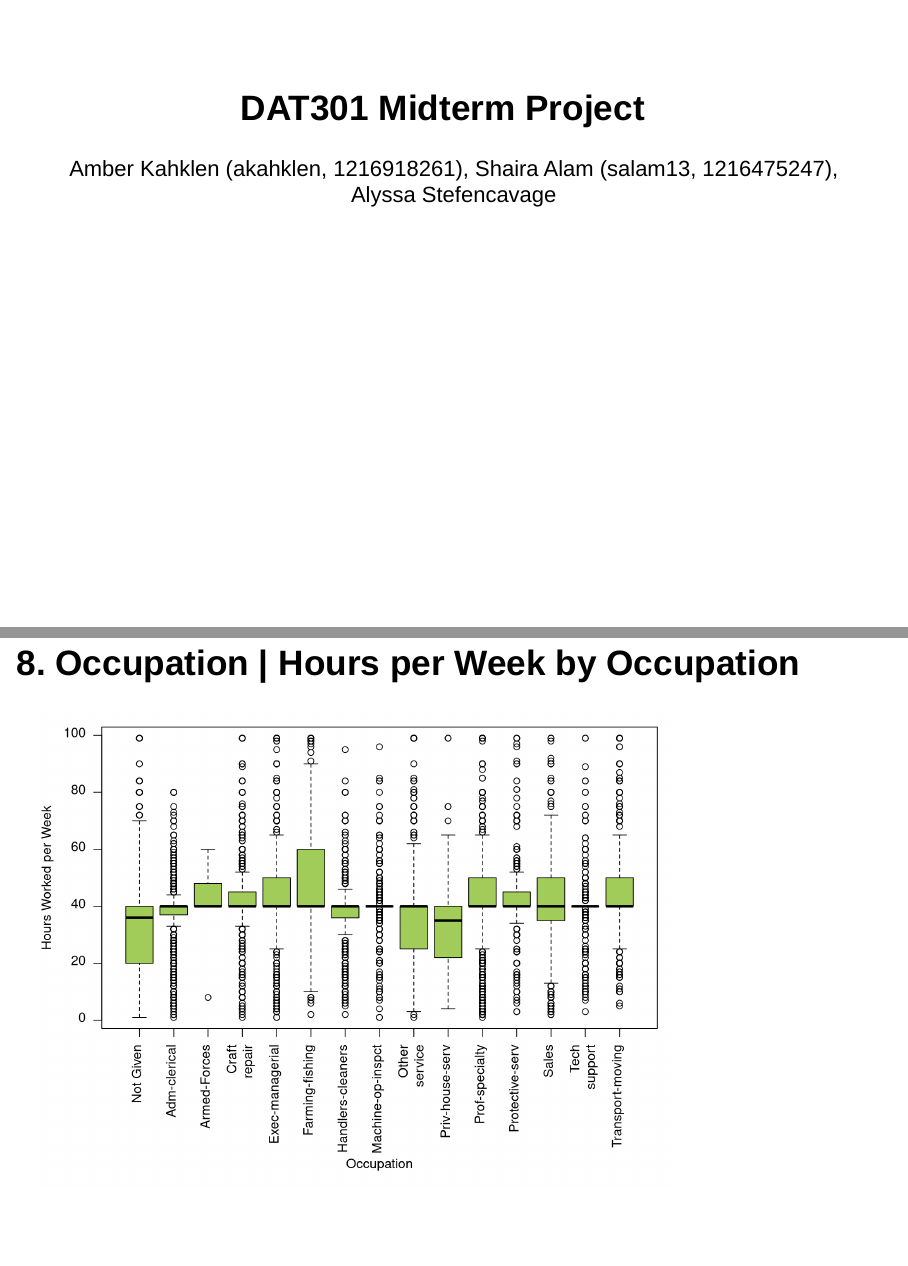
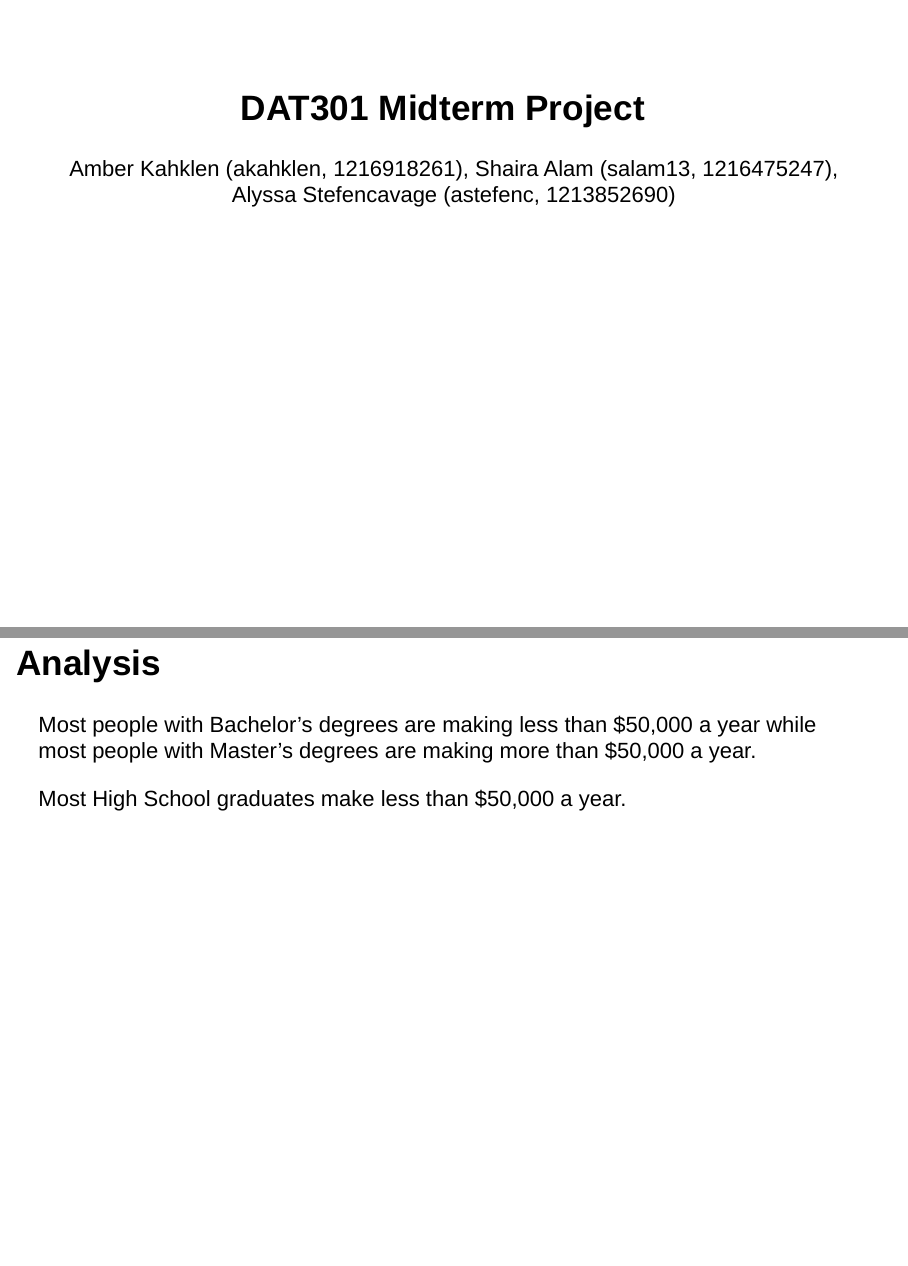
Before and after one commit to shairaalam19/dat301-fall2022-projects, an R Markdown document (DAT301_Midterm.Rmd): pages 1 and 28 of 30 before the commit and pages 1 and 28 of 31 after it, joined at a grey line. Rendered offline with R 4.5, knitr and Pandoc, with nearby package versions; drawn as Slidy slides in place of the format the file asks for.

Commit message:
added asuid and analysis for 7

````diff
--- a/DAT301_Midterm.Rmd
+++ b/DAT301_Midterm.Rmd
@@ -1,6 +1,6 @@
 ---
 title: "DAT301 Midterm Project"
-author: "Amber Kahklen (akahklen, 1216918261), Shaira Alam (salam13, 1216475247), Alyssa Stefencavage"
+author: "Amber Kahklen (akahklen, 1216918261), Shaira Alam (salam13, 1216475247), Alyssa Stefencavage (astefenc, 1213852690)"
 output: ioslides_presentation
 ---
 
@@ -344,6 +345,12 @@ mtext("Education", side=1, line = 5)
 text(x = aa, y = edu+200, label=as.character(edu), cex = 0.5)
 ```
 
+## Analysis
+
+Most people with Bachelor's degrees are making less than $50,000 a year while most people with Master's degrees are making more than $50,000 a year.
+
+Most High School graduates make less than $50,000 a year.
+
 ## 8. Occupation | Hours per Week by Occupation
 
 ```{r}
````
Also changed, not shown: DAT301_Midterm.Rmd (1 more changed lines), 1 other file.
